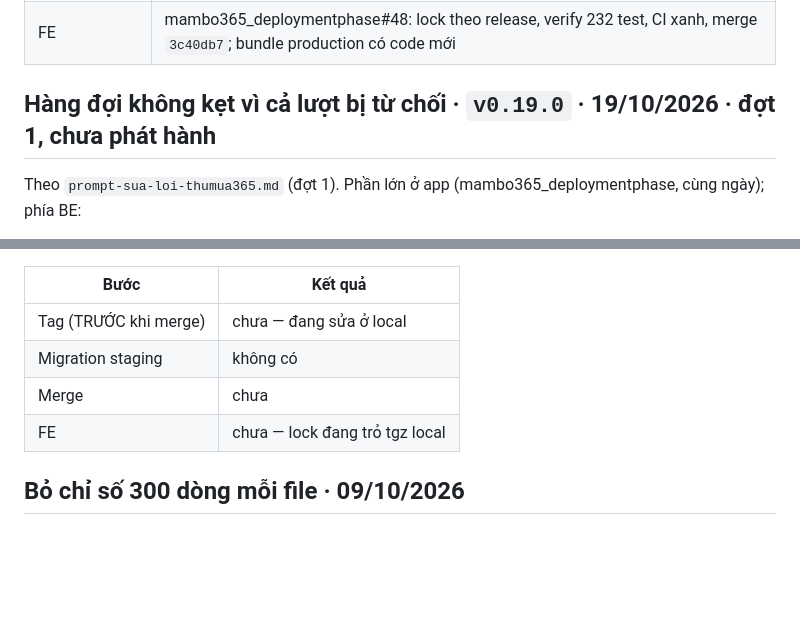
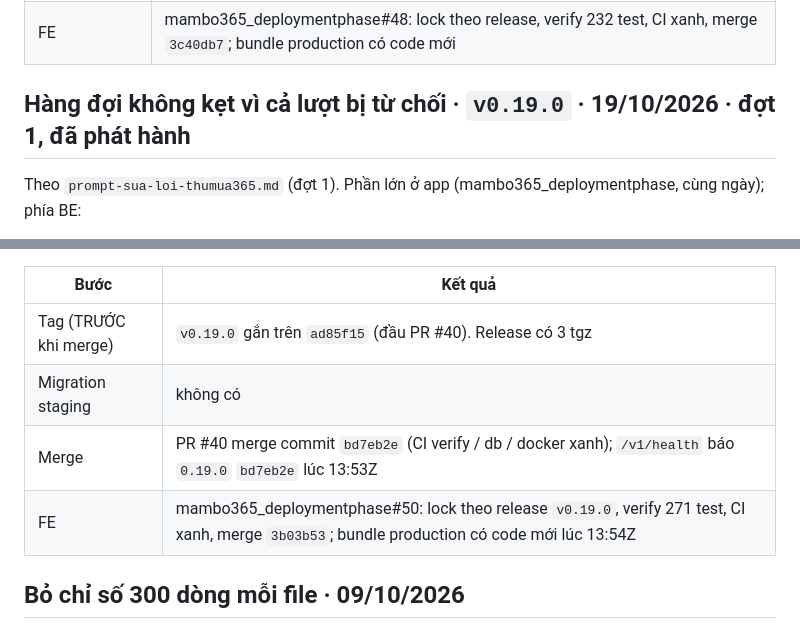
Before and after one commit to remembered-fragrance/Thumua365_BE, a Markdown page: MEMORY.md, 2 parts joined by grey strips. GitHub-like rendering; blank space fills up the shorter version.

Commit message:
MEMORY: ghi kết quả phát hành 0.19.0

```diff
--- a/MEMORY.md
+++ b/MEMORY.md
@@ -1377,7 +1377,7 @@ theo tổ chức" — đã có `subscriptions_one_per_org`, không sửa.
 | Merge | PR #38 merge commit `fa568e4`, CI `master` xanh; `/v1/health` báo `0.18.0` `fa568e4` |
 | FE | mambo365_deploymentphase#48: lock theo release, verify 232 test, CI xanh, merge `3c40db7`; bundle production có code mới |
 
-## Hàng đợi không kẹt vì cả lượt bị từ chối · `v0.19.0` · 19/10/2026 · đợt 1, chưa phát hành
+## Hàng đợi không kẹt vì cả lượt bị từ chối · `v0.19.0` · 19/10/2026 · đợt 1, đã phát hành
 
 Theo `prompt-sua-loi-thumua365.md` (đợt 1). Phần lớn ở app (mambo365_deploymentphase, cùng ngày); phía BE:
 
@@ -1391,10 +1391,10 @@ Theo `prompt-sua-loi-thumua365.md` (đợt 1). Phần lớn ở app (mambo365_de
 
 | Bước | Kết quả |
 |---|---|
-| Tag (TRƯỚC khi merge) | chưa — đang sửa ở local |
+| Tag (TRƯỚC khi merge) | `v0.19.0` gắn trên `ad85f15` (đầu PR #40). Release có 3 tgz |
 | Migration staging | không có |
-| Merge | chưa |
-| FE | chưa — lock đang trỏ tgz local |
+| Merge | PR #40 merge commit `bd7eb2e` (CI verify / db / docker xanh); `/v1/health` báo `0.19.0` `bd7eb2e` lúc 13:53Z |
+| FE | mambo365_deploymentphase#50: lock theo release `v0.19.0`, verify 271 test, CI xanh, merge `3b03b53`; bundle production có code mới lúc 13:54Z |
 
 ## Bỏ chỉ số 300 dòng mỗi file · 09/10/2026
 
```
